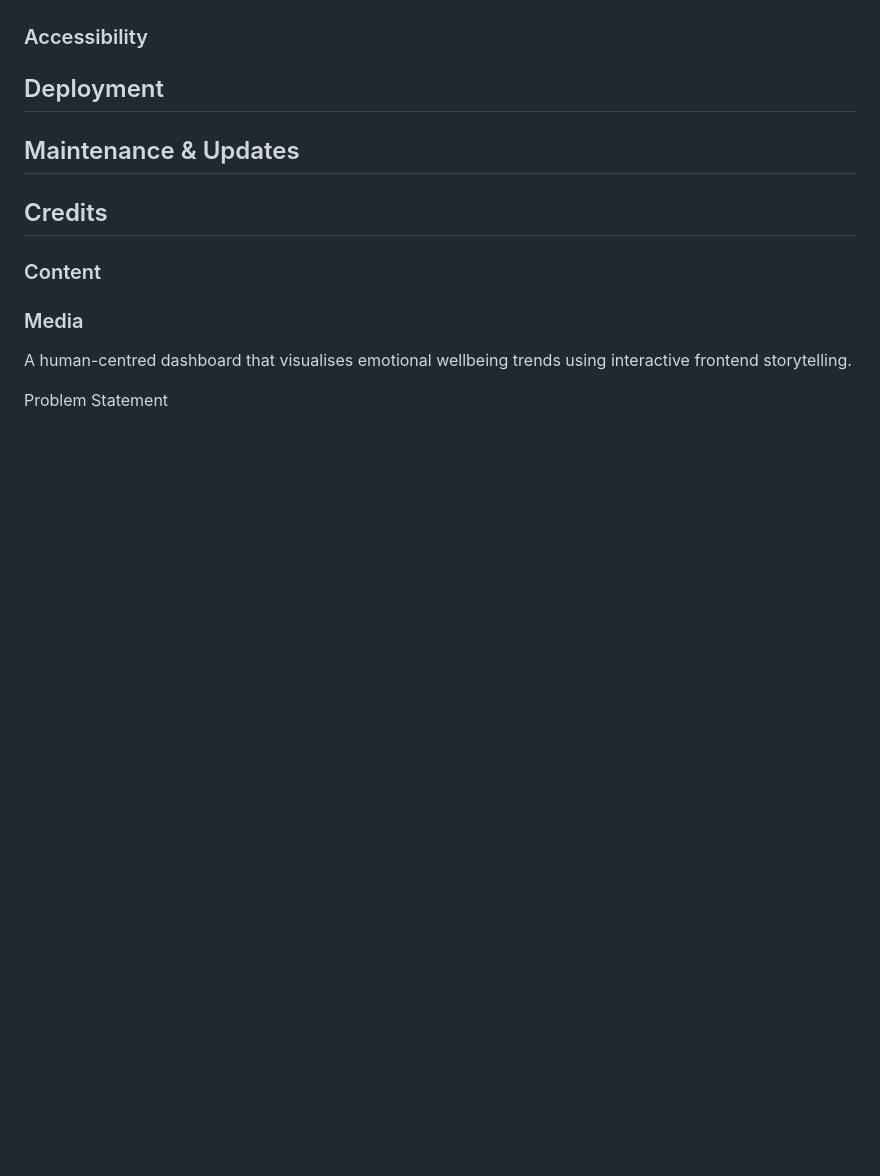
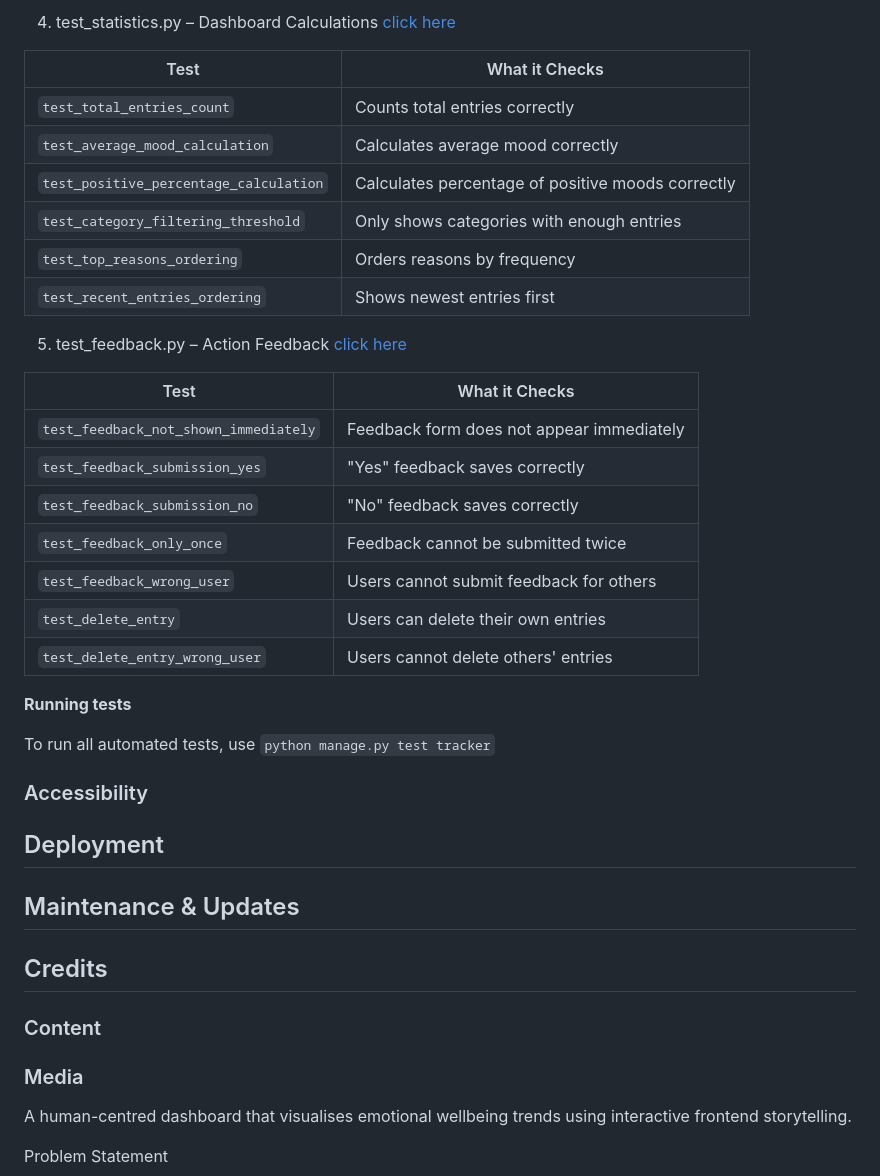
Before and after one commit to Coolafdood/meta-mood, a Markdown page: README.md, the part around one of its changes. Rendered like a GitHub page; blank space fills up the shorter version.

```diff
--- a/README.md
+++ b/README.md
@@ -204,3 +256,30 @@ The app helps users understand their emotional patterns and discover what actual
+4. test_statistics.py – Dashboard Calculations [click here](https://github.com/Coolafdood/meta-mood/blob/main/tracker/tests/test_statistics.py)
+
+| Test                                   | What it Checks                                    |
+| -------------------------------------- | ------------------------------------------------- |
+| `test_total_entries_count`             | Counts total entries correctly                    |
+| `test_average_mood_calculation`        | Calculates average mood correctly                 |
+| `test_positive_percentage_calculation` | Calculates percentage of positive moods correctly |
+| `test_category_filtering_threshold`    | Only shows categories with enough entries         |
+| `test_top_reasons_ordering`            | Orders reasons by frequency                       |
+| `test_recent_entries_ordering`         | Shows newest entries first                        |
+
+5. test_feedback.py – Action Feedback [click here](https://github.com/Coolafdood/meta-mood/blob/main/tracker/tests/test_feedback.py)
+
+| Test                                  | What it Checks                            |
+| ------------------------------------- | ----------------------------------------- |
+| `test_feedback_not_shown_immediately` | Feedback form does not appear immediately |
+| `test_feedback_submission_yes`        | "Yes" feedback saves correctly            |
+| `test_feedback_submission_no`         | "No" feedback saves correctly             |
+| `test_feedback_only_once`             | Feedback cannot be submitted twice        |
+| `test_feedback_wrong_user`            | Users cannot submit feedback for others   |
+| `test_delete_entry`                   | Users can delete their own entries        |
+| `test_delete_entry_wrong_user`        | Users cannot delete others' entries       |
+
+**Running tests**
+
+To run all automated tests, use `python manage.py test tracker`
+
 ### Accessibility
 
 ## Deployment
```
Also changed, not shown: other parts of README.md (+52 -0 lines).
